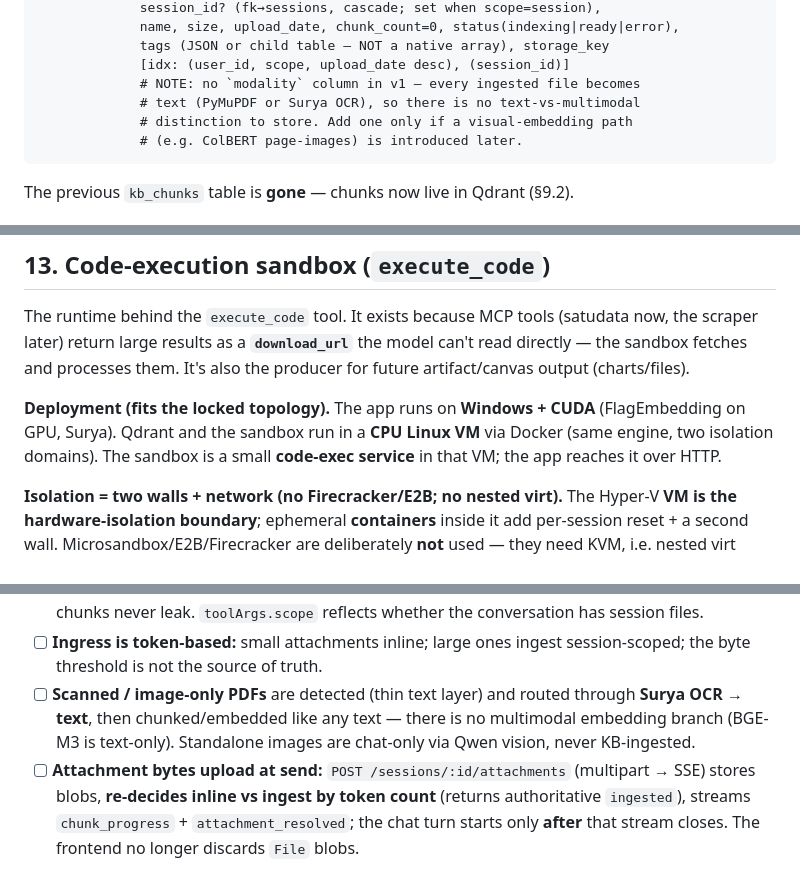
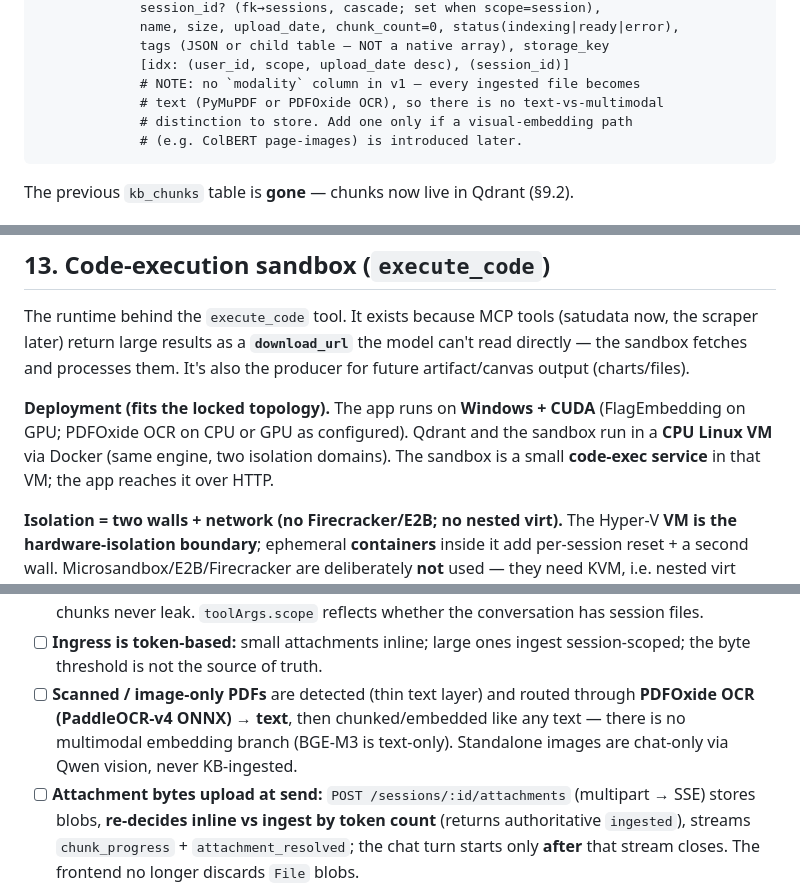
Before and after one commit to sccicitb/ratest-cld-2, a Markdown page: docs/BACKEND_SPEC.md, 3 parts joined by grey strips. GitHub-like rendering.

````diff
--- a/docs/BACKEND_SPEC.md
+++ b/docs/BACKEND_SPEC.md
@@ -791,7 +796,7 @@ kb_files:    id (pk), user_id (fk→users, cascade), scope(kb|session)="kb",
              tags (JSON or child table — NOT a native array), storage_key
              [idx: (user_id, scope, upload_date desc), (session_id)]
              # NOTE: no `modality` column in v1 — every ingested file becomes
-             # text (PyMuPDF or Surya OCR), so there is no text-vs-multimodal
+             # text (PyMuPDF or PDFOxide OCR), so there is no text-vs-multimodal
              # distinction to store. Add one only if a visual-embedding path
              # (e.g. ColBERT page-images) is introduced later.
 ```
@@ -980,9 +985,9 @@ can't read directly — the sandbox fetches and processes them. It's also the
 producer for future artifact/canvas output (charts/files).
 
 **Deployment (fits the locked topology).** The app runs on **Windows + CUDA**
-(FlagEmbedding on GPU, Surya). Qdrant and the sandbox run in a **CPU Linux VM** via
-Docker (same engine, two isolation domains). The sandbox is a small
-**code-exec service** in that VM; the app reaches it over HTTP.
+(FlagEmbedding on GPU; PDFOxide OCR on CPU or GPU as configured). Qdrant and the
+sandbox run in a **CPU Linux VM** via Docker (same engine, two isolation domains).
+The sandbox is a small **code-exec service** in that VM; the app reaches it over HTTP.
 
 **Isolation = two walls + network (no Firecracker/E2B; no nested virt).** The
 Hyper-V **VM is the hardware-isolation boundary**; ephemeral **containers**
@@ -1063,9 +1068,10 @@ Source: constants in [`src/lib/mock.ts`](../src/lib/mock.ts).
 - [ ] **Ingress is token-based:** small attachments inline; large ones ingest
       session-scoped; the byte threshold is not the source of truth.
 - [ ] **Scanned / image-only PDFs** are detected (thin text layer) and routed
-      through **Surya OCR → text**, then chunked/embedded like any text — there
-      is no multimodal embedding branch (BGE-M3 is text-only). Standalone images
-      are chat-only via Qwen vision, never KB-ingested.
+      through **PDFOxide OCR (PaddleOCR-v4 ONNX) → text**, then chunked/embedded
+      like any text — there is no multimodal embedding branch (BGE-M3 is
+      text-only). Standalone images are chat-only via Qwen vision, never
+      KB-ingested.
 - [ ] **Attachment bytes upload at send:** `POST /sessions/:id/attachments`
       (multipart → SSE) stores blobs, **re-decides inline vs ingest by token
       count** (returns authoritative `ingested`), streams `chunk_progress` +
````
Also changed, not shown: other parts of docs/BACKEND_SPEC.md (+20 -15 lines), backend/README.md (+2 -2 lines), docs/DEPLOY.md (+19 -4 lines).
